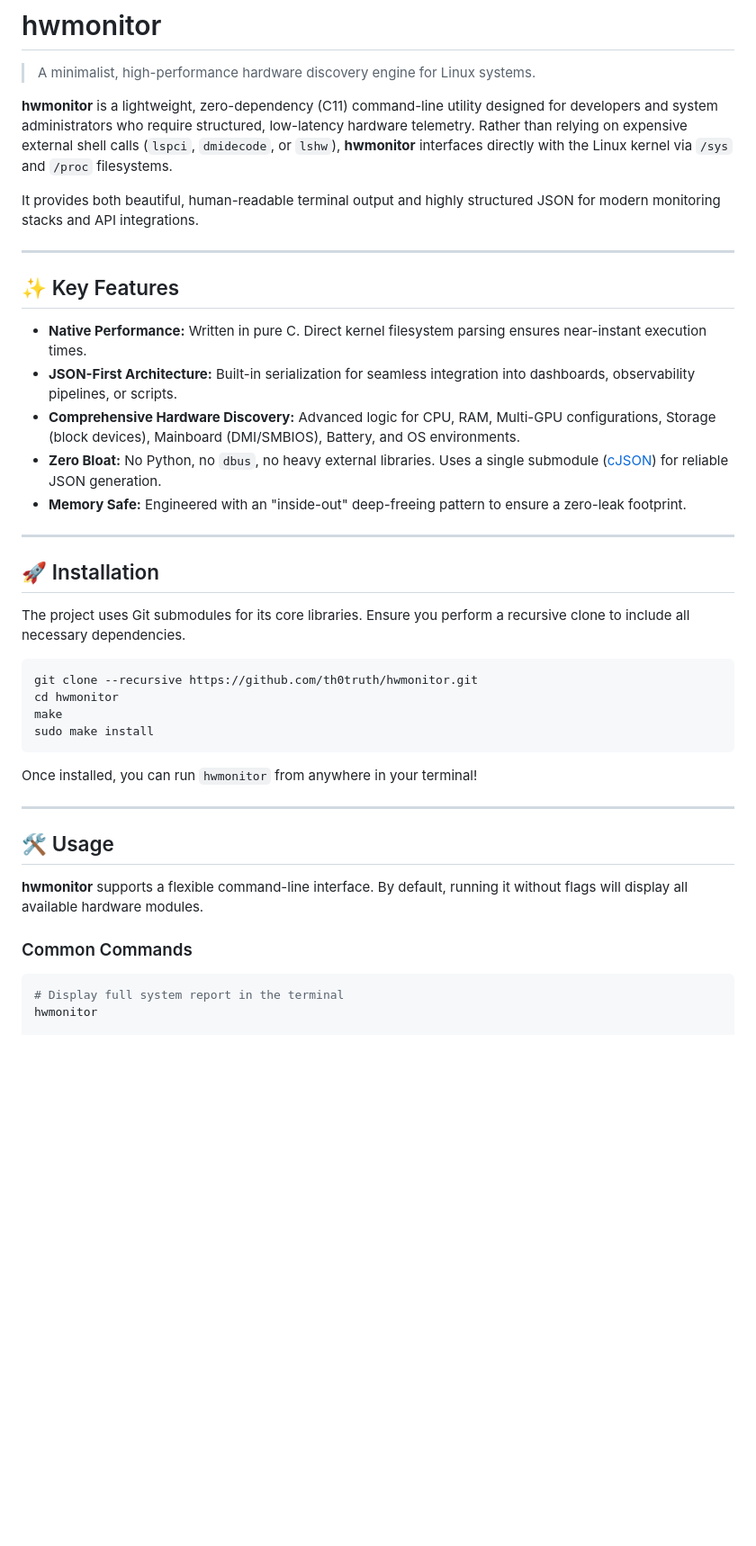
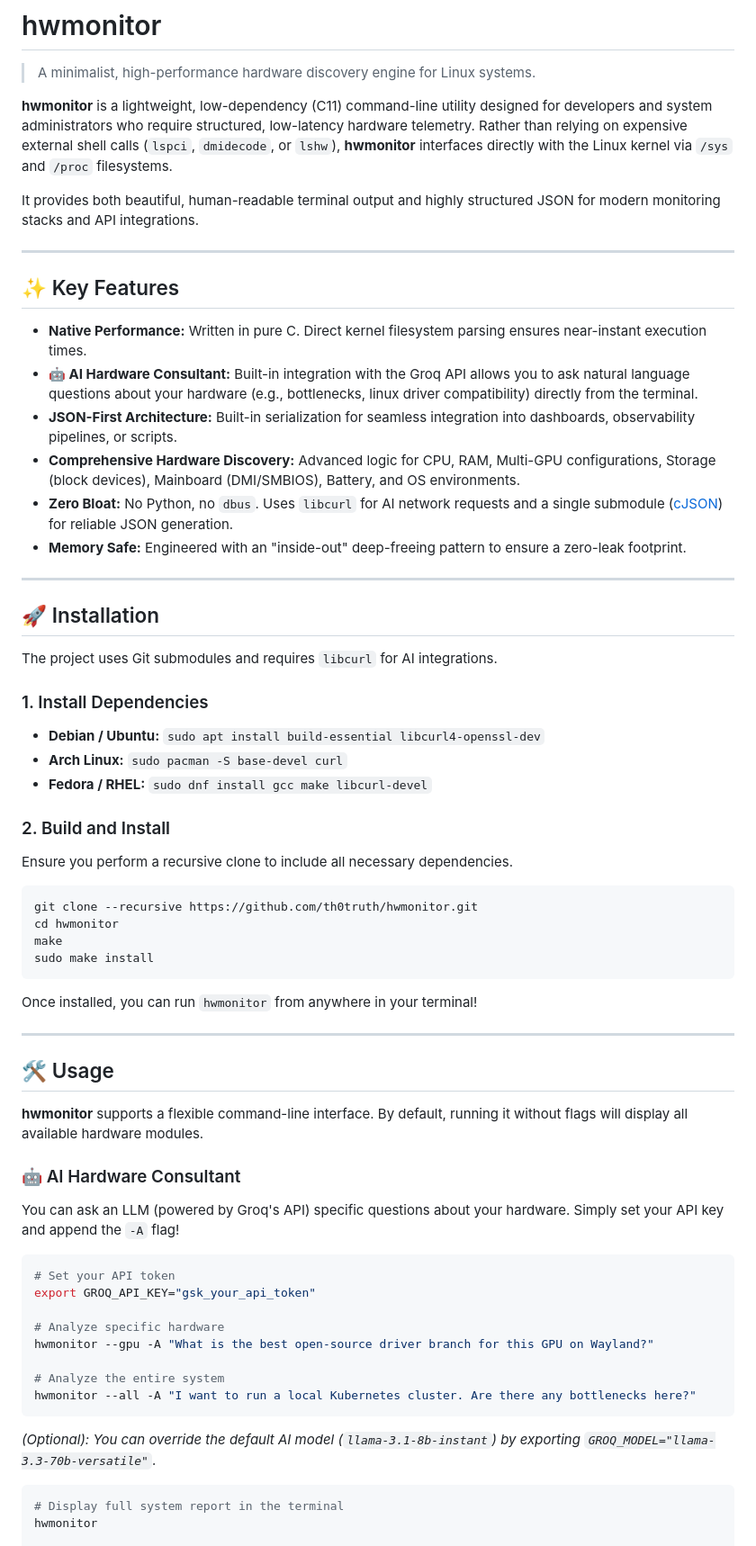
Before and after one commit to th0truth/hwmonitor, a Markdown page: README.md, the part around one of its changes. Shown at 90% size. Drawn GitHub-style; blank space fills up the shorter version.

````diff
--- a/README.md
+++ b/README.md
@@ -2,7 +2,7 @@
 
 > A minimalist, high-performance hardware discovery engine for Linux systems.
 
-**hwmonitor** is a lightweight, zero-dependency (C11) command-line utility designed for developers and system administrators who require structured, low-latency hardware telemetry. Rather than relying on expensive external shell calls (`lspci`, `dmidecode`, or `lshw`), **hwmonitor** interfaces directly with the Linux kernel via `/sys` and `/proc` filesystems.
+**hwmonitor** is a lightweight, low-dependency (C11) command-line utility designed for developers and system administrators who require structured, low-latency hardware telemetry. Rather than relying on expensive external shell calls (`lspci`, `dmidecode`, or `lshw`), **hwmonitor** interfaces directly with the Linux kernel via `/sys` and `/proc` filesystems.
 
 It provides both beautiful, human-readable terminal output and highly structured JSON for modern monitoring stacks and API integrations.
 
@@ -11,16 +11,25 @@ It provides both beautiful, human-readable terminal output and highly structured
 ## ✨ Key Features
 
 * **Native Performance:** Written in pure C. Direct kernel filesystem parsing ensures near-instant execution times.
+* **🤖 AI Hardware Consultant:** Built-in integration with the Groq API allows you to ask natural language questions about your hardware (e.g., bottlenecks, linux driver compatibility) directly from the terminal.
 * **JSON-First Architecture:** Built-in serialization for seamless integration into dashboards, observability pipelines, or scripts.
 * **Comprehensive Hardware Discovery:** Advanced logic for CPU, RAM, Multi-GPU configurations, Storage (block devices), Mainboard (DMI/SMBIOS), Battery, and OS environments.
-* **Zero Bloat:** No Python, no `dbus`, no heavy external libraries. Uses a single submodule ([cJSON](https://github.com/DaveGamble/cJSON)) for reliable JSON generation.
+* **Zero Bloat:** No Python, no `dbus`. Uses `libcurl` for AI network requests and a single submodule ([cJSON](https://github.com/DaveGamble/cJSON)) for reliable JSON generation.
 * **Memory Safe:** Engineered with an "inside-out" deep-freeing pattern to ensure a zero-leak footprint.
 
 ---
 
 ## 🚀 Installation
 
-The project uses Git submodules for its core libraries. Ensure you perform a recursive clone to include all necessary dependencies.
+The project uses Git submodules and requires `libcurl` for AI integrations.
+
+### 1. Install Dependencies
+* **Debian / Ubuntu:** `sudo apt install build-essential libcurl4-openssl-dev`
+* **Arch Linux:** `sudo pacman -S base-devel curl`
+* **Fedora / RHEL:** `sudo dnf install gcc make libcurl-devel`
+
+### 2. Build and Install
+Ensure you perform a recursive clone to include all necessary dependencies.
 
 ```bash
 git clone --recursive https://github.com/th0truth/hwmonitor.git
@@ -37,7 +46,22 @@ Once installed, you can run `hwmonitor` from anywhere in your terminal!
 
 **hwmonitor** supports a flexible command-line interface. By default, running it without flags will display all available hardware modules.
 
-### Common Commands
+### 🤖 AI Hardware Consultant
+
+You can ask an LLM (powered by Groq's API) specific questions about your hardware. Simply set your API key and append the `-A` flag!
+
+```bash
+# Set your API token
+export GROQ_API_KEY="gsk_your_api_token"
+
+# Analyze specific hardware
+hwmonitor --gpu -A "What is the best open-source driver branch for this GPU on Wayland?"
+
+# Analyze the entire system
+hwmonitor --all -A "I want to run a local Kubernetes cluster. Are there any bottlenecks here?"
+```
+
+*(Optional): You can override the default AI model (`llama-3.1-8b-instant`) by exporting `GROQ_MODEL="llama-3.3-70b-versatile"`.*
 
 ```bash
 # Display full system report in the terminal
````
Also changed, not shown: other parts of README.md (+18 -0 lines), CONTRIBUTING.md (+6 -3 lines).
